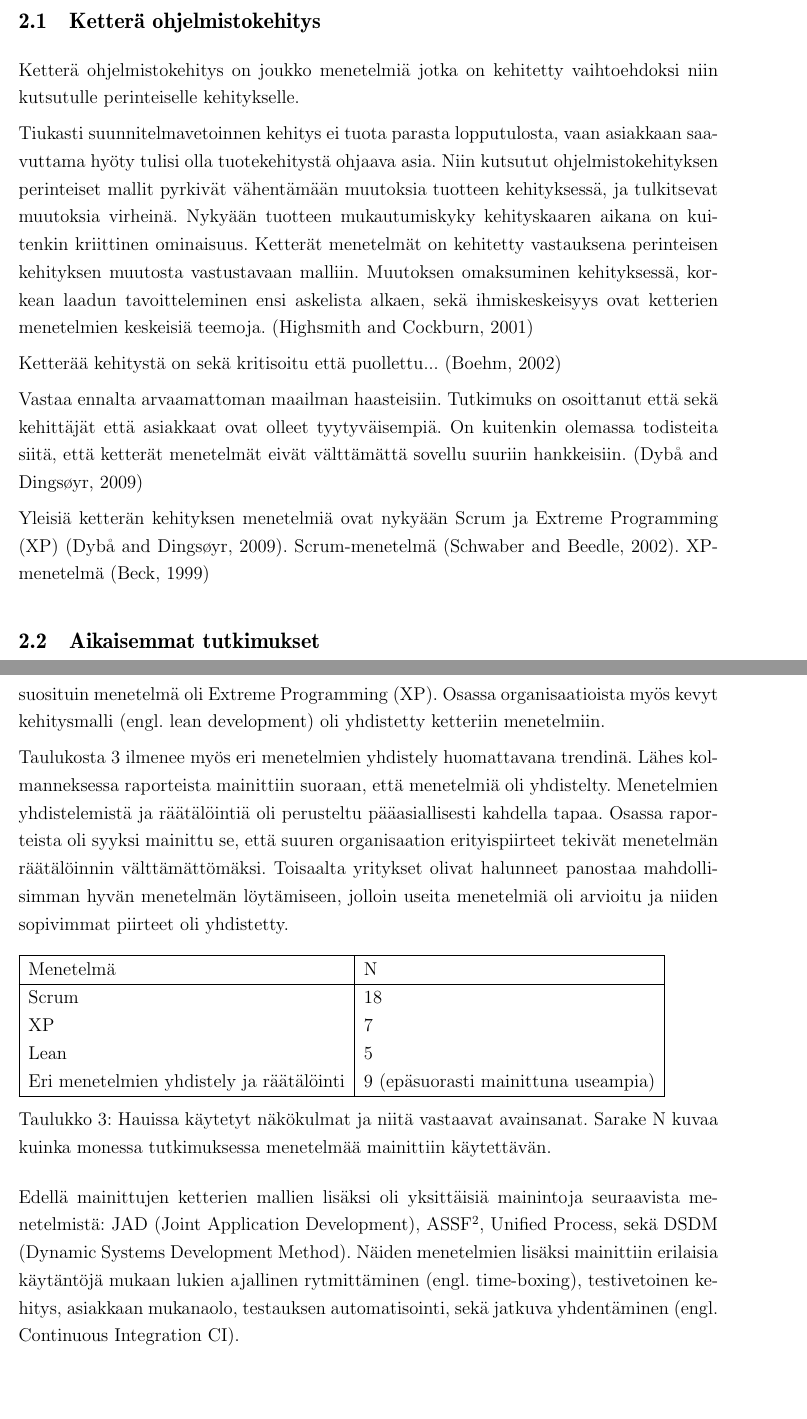
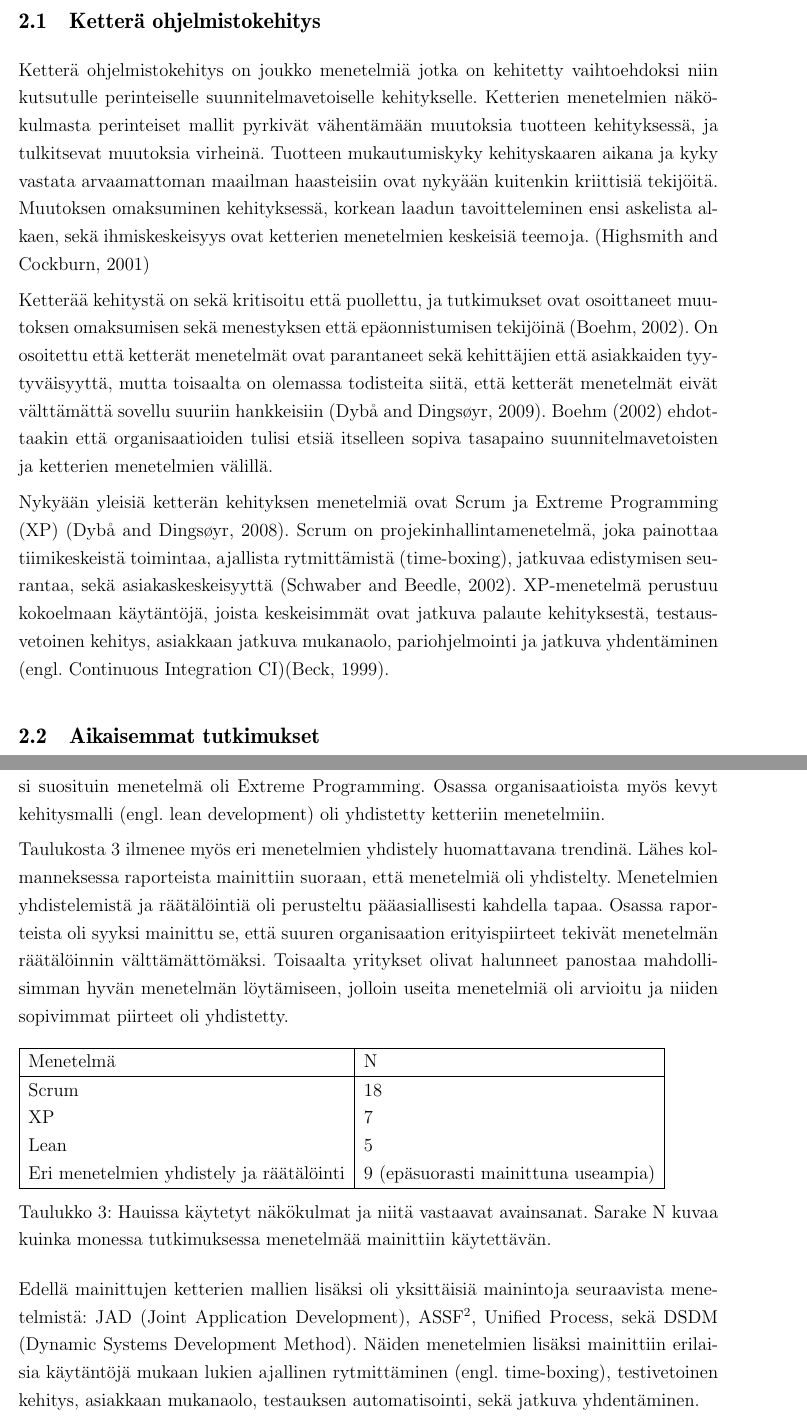
Before and after one commit to kdikert/Koulu_Kandi, a LaTeX document (tex/main.tex, which reads tex/luku_sisalto.tex): two parts of pages 6 and 14 of 20, joined at a grey line, cut so that both start at the same text, the shorter picture padded with empty space. Compiled offline with pdfLaTeX; a missing bibliography style is replaced by a similar one.

Commit message:
Agile introduction

```diff
--- a/tex/luku_sisalto.tex
+++ b/tex/luku_sisalto.tex
@@ -80,32 +80,32 @@ tutkimuskeen.
 \subsection{Ketterä ohjelmistokehitys}
 
 Ketterä ohjelmistokehitys on joukko menetelmiä jotka on kehitetty vaihtoehdoksi
-niin kutsutulle perinteiselle kehitykselle.
-
-Tiukasti suunnitelmavetoinnen kehitys ei tuota parasta lopputulosta, vaan
-asiakkaan saavuttama hyöty tulisi olla tuotekehitystä ohjaava asia. Niin
-kutsutut ohjelmistokehityksen perinteiset mallit pyrkivät vähentämään muutoksia
-tuotteen kehityksessä, ja tulkitsevat muutoksia virheinä. Nykyään tuotteen
-mukautumiskyky kehityskaaren aikana on kuitenkin kriittinen ominaisuus. Ketterät
-menetelmät on kehitetty vastauksena perinteisen kehityksen muutosta vastustavaan
-malliin. Muutoksen omaksuminen kehityksessä, korkean laadun tavoitteleminen ensi
-askelista alkaen, sekä ihmiskeskeisyys ovat ketterien menetelmien keskeisiä
-teemoja.
+niin kutsutulle perinteiselle suunnitelmavetoiselle kehitykselle. Ketterien
+menetelmien näkökulmasta perinteiset mallit pyrkivät vähentämään muutoksia
+tuotteen kehityksessä, ja tulkitsevat muutoksia virheinä. Tuotteen
+mukautumiskyky kehityskaaren aikana ja kyky vastata arvaamattoman maailman
+haasteisiin ovat nykyään kuitenkin kriittisiä tekijöitä. Muutoksen omaksuminen
+kehityksessä, korkean laadun tavoitteleminen ensi askelista alkaen, sekä
+ihmiskeskeisyys ovat ketterien menetelmien keskeisiä teemoja.
 \citeppri{Highsmith2001}
 
-Ketterää kehitystä on sekä kritisoitu että puollettu...
-\citeppri{Boehm2002}
+Ketterää kehitystä on sekä kritisoitu että puollettu, ja tutkimukset ovat
+osoittaneet muutoksen omaksumisen sekä menestyksen että epäonnistumisen
+tekijöinä \citeppri{Boehm2002}. On osoitettu että ketterät menetelmät ovat
+parantaneet sekä kehittäjien että asiakkaiden tyytyväisyyttä, mutta toisaalta on
+olemassa todisteita siitä, että ketterät menetelmät eivät välttämättä sovellu
+suuriin hankkeisiin \citeppri{Dyba2009}. \citepri{Boehm2002} ehdottaakin että
+organisaatioiden tulisi etsiä itselleen sopiva tasapaino suunnitelmavetoisten ja
+ketterien menetelmien välillä.
 
-Vastaa ennalta arvaamattoman maailman haasteisiin. Tutkimuks on osoittanut että
-sekä kehittäjät että asiakkaat ovat olleet tyytyväisempiä. On kuitenkin olemassa
-todisteita siitä, että ketterät menetelmät eivät välttämättä sovellu suuriin
-hankkeisiin.
-\citeppri{Dyba2009}
-
-Yleisiä ketterän kehityksen menetelmiä ovat nykyään Scrum ja Extreme Programming
-(XP) \citeppri{Dyba2009}. Scrum-menetelmä \citeppri{Schwaber2002}. XP-menetelmä
-\citeppri{Beck1999}
-
+Nykyään yleisiä ketterän kehityksen menetelmiä ovat Scrum ja Extreme Programming
+(XP) \citeppri{Dyba2008}. Scrum on projekinhallintamenetelmä, joka painottaa
+tiimikeskeistä toimintaa, ajallista rytmittämistä (time-boxing), jatkuvaa
+edistymisen seurantaa, sekä asiakaskeskeisyyttä \citeppri{Schwaber2002}.
+XP-menetelmä perustuu kokoelmaan käytäntöjä, joista keskeisimmät ovat jatkuva
+palaute kehityksestä, testausvetoinen kehitys, asiakkaan jatkuva mukanaolo,
+pariohjelmointi ja jatkuva yhdentäminen (engl. Continuous Integration
+CI)\citeppri{Beck1999}.
 
 \subsection{Aikaisemmat tutkimukset}
 
@@ -439,7 +439,7 @@ Suurin osa tutkimuksta erotteli käytössä olevia ketteriä menetelmiä.
 Taulukko~\ref{table:practices} esittää tutkimuksissa eniten raportoidut
 menetelmät. Ylivoimaisesti suosituin ketterä menetelmä oli Scrum, jota
 mainittiin käytettävän miltei kahdessa kolmesta organisaatiosta. Toiseksi
-suosituin menetelmä oli Extreme Programming (XP). Osassa organisaatioista myös
+suosituin menetelmä oli Extreme Programming. Osassa organisaatioista myös
 kevyt kehitysmalli (engl. lean development) oli yhdistetty ketteriin
 menetelmiin.
 
@@ -473,7 +473,7 @@ ASSF\footnote{Qumer ja Henderson-Sellers [S9] kuvaavat ASSF-menetelmän}, Unifie
 (Dynamic Systems Development Method). Näiden menetelmien lisäksi mainittiin
 erilaisia käytäntöjä mukaan lukien ajallinen rytmittäminen (engl. time-boxing),
 testivetoinen kehitys, asiakkaan mukanaolo, testauksen automatisointi, sekä
-jatkuva yhdentäminen (engl. Continuous Integration CI).
+jatkuva yhdentäminen.
 
 \subsection{Tutkimuskysymyksiin liittyvät havainnot}
 
```
